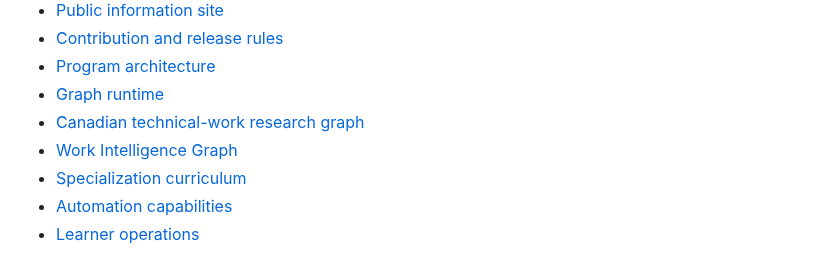
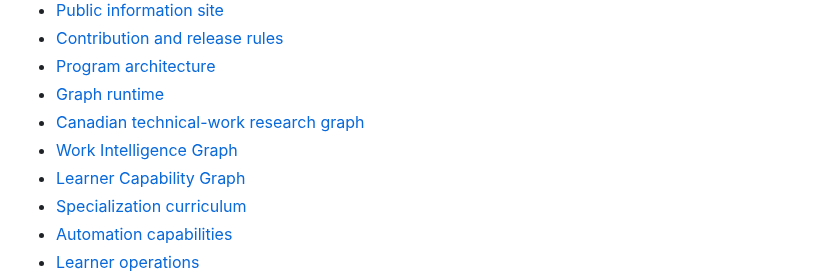
Before and after one commit to drolu-cmyk/on-bc-canada, a Markdown page: README.md, the part around the change. Drawn GitHub-style.

Commit message:
Link learner Capability Graph documentation

```diff
--- a/README.md
+++ b/README.md
@@ -41,6 +41,7 @@ The program publishes only claims supported by current records. Participation is
 - [Graph runtime](docs/graph-runtime.md)
 - [Canadian technical-work research graph](docs/research-graph.md)
 - [Work Intelligence Graph](docs/work-intelligence-graph.md)
+- [Learner Capability Graph](docs/capability-graph.md)
 - [Specialization curriculum](docs/specialization-curriculum.md)
 - [Automation capabilities](docs/automation-capabilities.md)
 - [Learner operations](docs/learner-operations.md)
```
